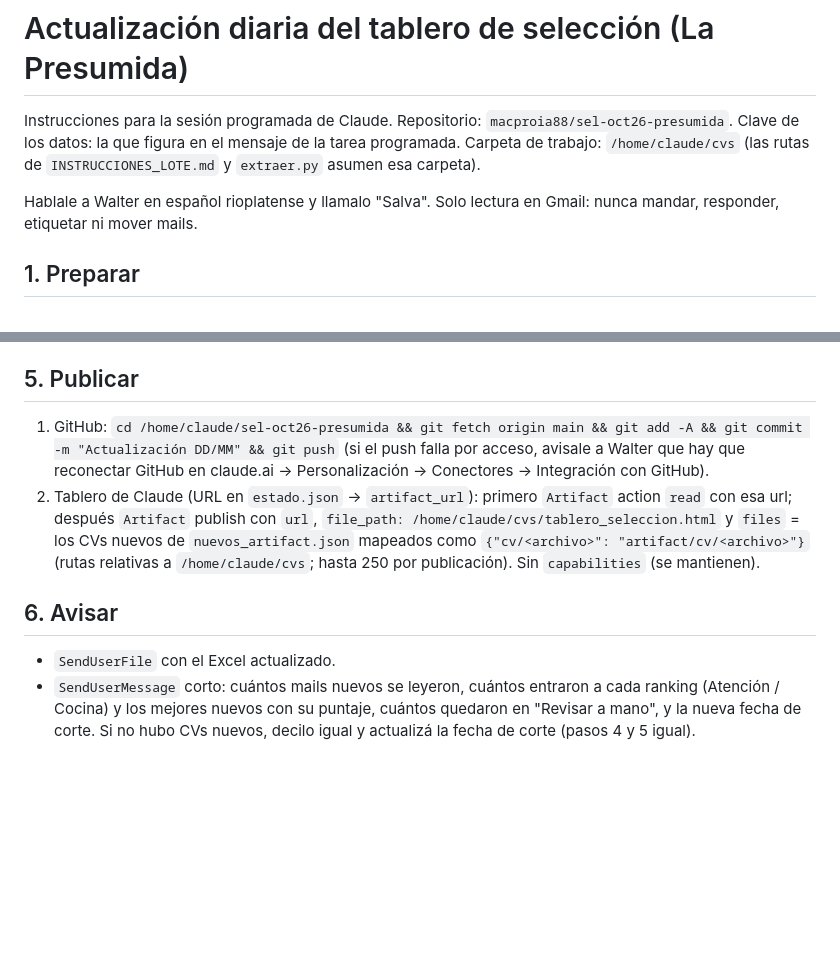
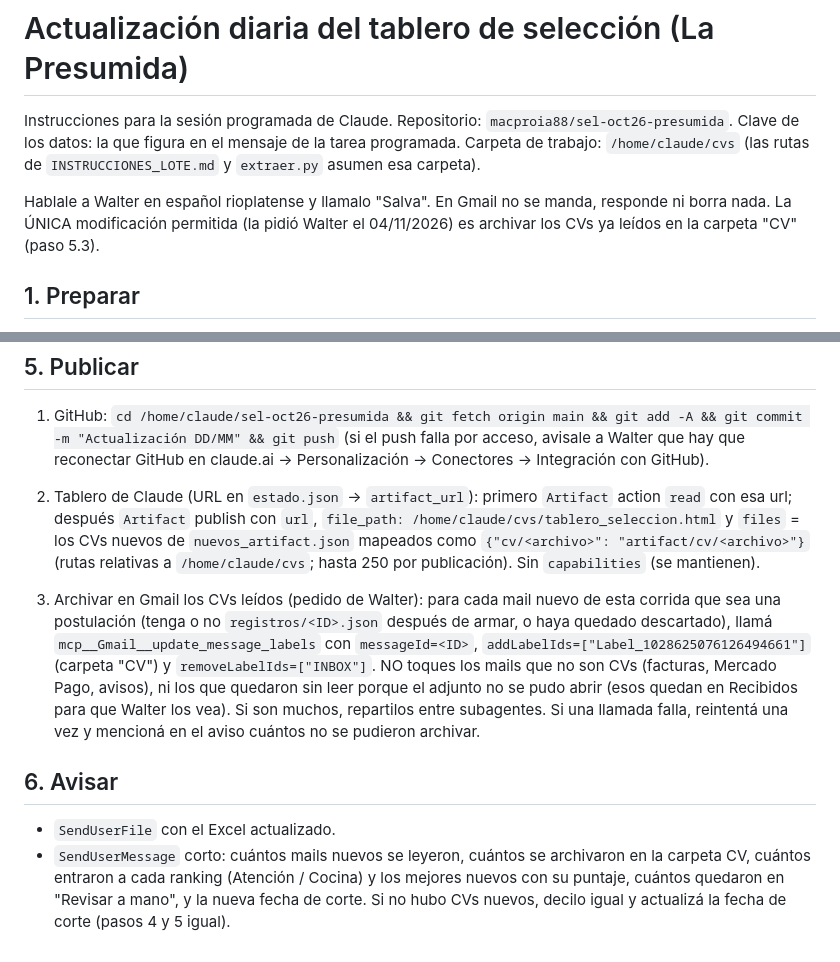
Before and after one commit to macproia88/sel-oct26-presumida, a Markdown page: herramientas/ACTUALIZAR.md, 2 parts joined by grey strips. Drawn GitHub-style; blank space fills up the shorter version.

Commit message:
ACTUALIZAR: archivar en la carpeta CV los CVs ya leídos
Co-Authored-By: Claude Opus 5.5 <noreply@anthropic.com>
Claude-Session: https://claude.ai/code/session_012mhBe2R7ffkfeVvfTWqHpr

```diff
--- a/herramientas/ACTUALIZAR.md
+++ b/herramientas/ACTUALIZAR.md
@@ -4,7 +4,7 @@ Instrucciones para la sesión programada de Claude. Repositorio: `macproia88/sel
 Clave de los datos: la que figura en el mensaje de la tarea programada.
 Carpeta de trabajo: `/home/claude/cvs` (las rutas de `INSTRUCCIONES_LOTE.md` y `extraer.py` asumen esa carpeta).
 
-Hablale a Walter en español rioplatense y llamalo "Salva". Solo lectura en Gmail: nunca mandar, responder, etiquetar ni mover mails.
+Hablale a Walter en español rioplatense y llamalo "Salva". En Gmail no se manda, responde ni borra nada. La ÚNICA modificación permitida (la pidió Walter el 04/11/2026) es archivar los CVs ya leídos en la carpeta "CV" (paso 5.3).
 
 ## 1. Preparar
 1. `add_repo` (owner `macproia88`, repo `sel-oct26-presumida`, access `push`) y clonar con `git clone --depth 1 https://github.com/macproia88/sel-oct26-presumida /home/claude/sel-oct26-presumida` (timeout largo, ~10 min).
@@ -37,6 +37,8 @@ Hablale a Walter en español rioplatense y llamalo "Salva". Solo lectura en Gmai
    (si el push falla por acceso, avisale a Walter que hay que reconectar GitHub en claude.ai → Personalización → Conectores → Integración con GitHub).
 2. Tablero de Claude (URL en `estado.json` → `artifact_url`): primero `Artifact` action `read` con esa url; después `Artifact` publish con `url`, `file_path: /home/claude/cvs/tablero_seleccion.html` y `files` = los CVs nuevos de `nuevos_artifact.json` mapeados como `{"cv/<archivo>": "artifact/cv/<archivo>"}` (rutas relativas a `/home/claude/cvs`; hasta 250 por publicación). Sin `capabilities` (se mantienen).
 
+3. Archivar en Gmail los CVs leídos (pedido de Walter): para cada mail nuevo de esta corrida que sea una postulación (tenga o no `registros/<ID>.json` después de armar, o haya quedado descartado), llamá `mcp__Gmail__update_message_labels` con `messageId=<ID>`, `addLabelIds=["Label_1028625076126494661"]` (carpeta "CV") y `removeLabelIds=["INBOX"]`. NO toques los mails que no son CVs (facturas, Mercado Pago, avisos), ni los que quedaron sin leer porque el adjunto no se pudo abrir (esos quedan en Recibidos para que Walter los vea). Si son muchos, repartilos entre subagentes. Si una llamada falla, reintentá una vez y mencioná en el aviso cuántos no se pudieron archivar.
+
 ## 6. Avisar
 - `SendUserFile` con el Excel actualizado.
-- `SendUserMessage` corto: cuántos mails nuevos se leyeron, cuántos entraron a cada ranking (Atención / Cocina) y los mejores nuevos con su puntaje, cuántos quedaron en "Revisar a mano", y la nueva fecha de corte. Si no hubo CVs nuevos, decilo igual y actualizá la fecha de corte (pasos 4 y 5 igual).
+- `SendUserMessage` corto: cuántos mails nuevos se leyeron, cuántos se archivaron en la carpeta CV, cuántos entraron a cada ranking (Atención / Cocina) y los mejores nuevos con su puntaje, cuántos quedaron en "Revisar a mano", y la nueva fecha de corte. Si no hubo CVs nuevos, decilo igual y actualizá la fecha de corte (pasos 4 y 5 igual).
```
